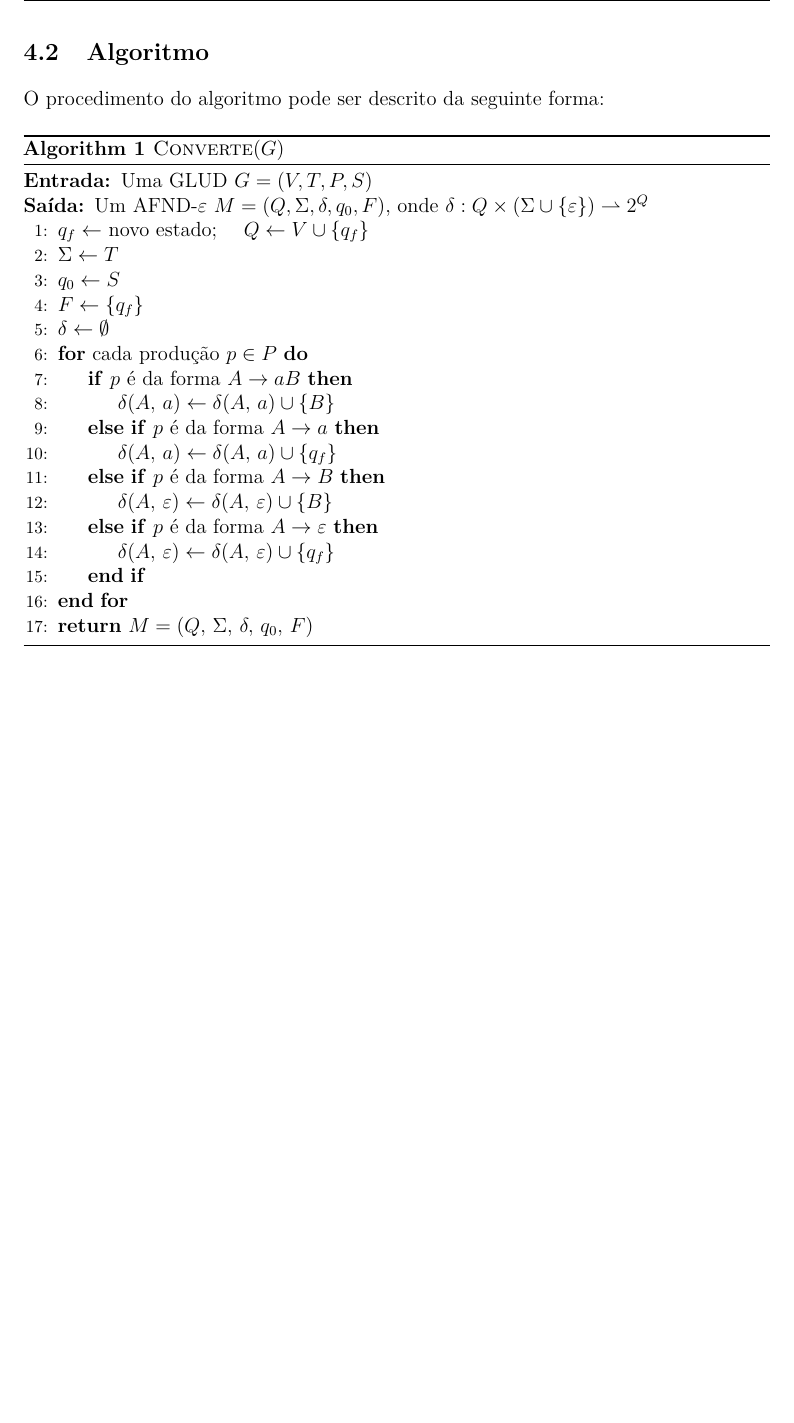
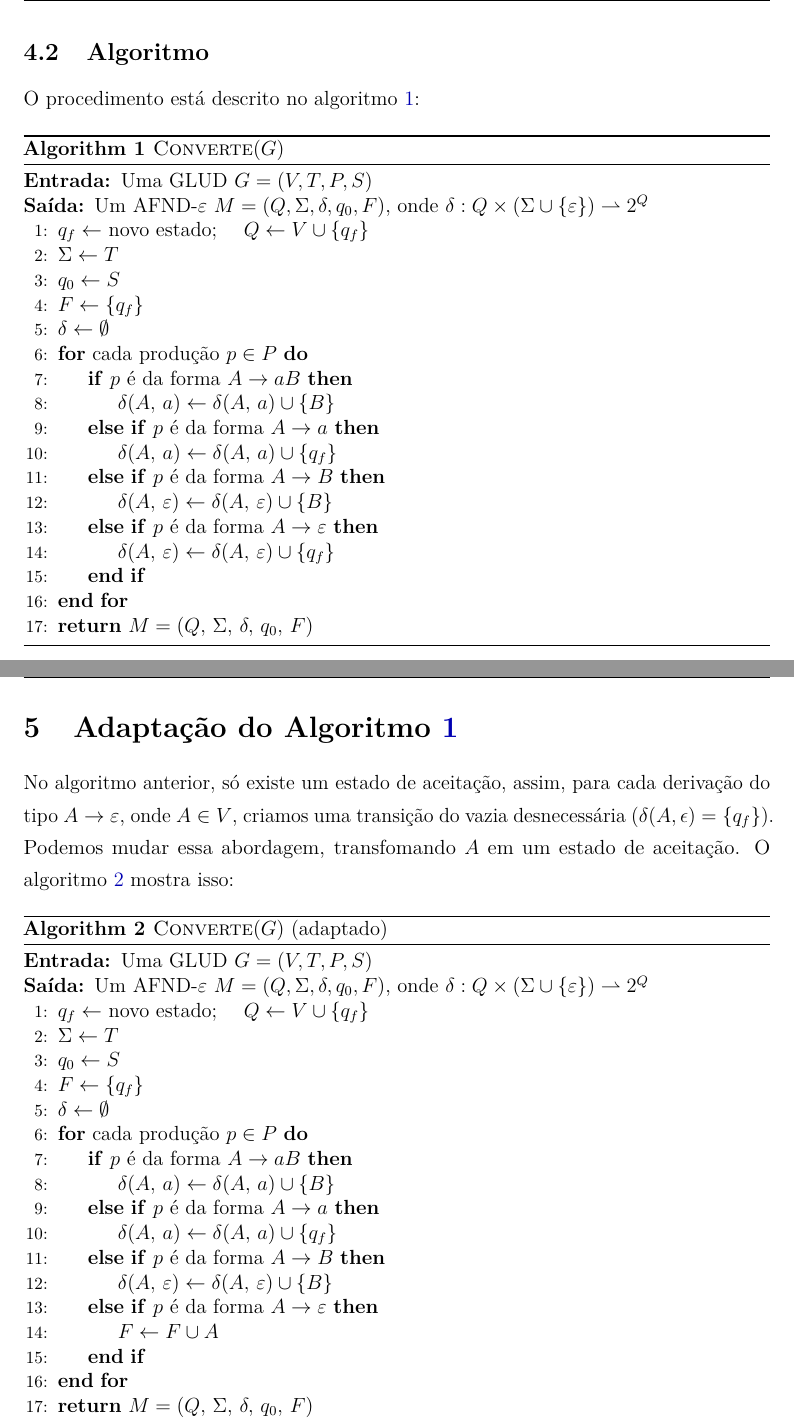
Before and after one commit to gabdourado/Automata-Theory, a LaTeX document (GR/notes/GR.tex): part of page 3 of 4 before the commit and two parts of pages 3 and 4 of 5 after it, the two joined at a grey line, cut so that both start at the same text, the shorter picture padded with empty space. Compiled offline with pdfLaTeX.

Commit message:
docs: upgrade in regular grammar theory

```diff
--- a/GR/notes/GR.tex
+++ b/GR/notes/GR.tex
@@ -214,11 +214,11 @@ A função $\delta$ de transição é definida da seguinte forma: \\
 \end{center}
 
 \subsection{Algoritmo}
-O procedimento do algoritmo pode ser descrito da seguinte forma:
+O procedimento está descrito no algoritmo~\ref{alg:converte1}:
 
 \begin{algorithm}[H]
   \caption{$\textsc{Converte}(G)$}
-  \label{alg:converte}
+  \label{alg:converte1}
   \begin{algorithmic}[1]
     \Require Uma GLUD $G = (V, T, P, S)$
     \Ensure Um AFND-$\varepsilon$ $M = (Q, \Sigma, \delta, q_0, F)$,
@@ -246,6 +246,41 @@ O procedimento do algoritmo pode ser descrito da seguinte forma:
   \end{algorithmic}
 \end{algorithm}
 
+\newpage
+
+\section{Adaptação do Algoritmo~\ref{alg:converte1}}
+No algoritmo anterior, só existe um estado de aceitação, assim, para cada derivação do tipo $A \rightarrow \varepsilon$, onde $A \in V$, criamos uma transição do vazia desnecessária ($\delta(A, \epsilon) = \{q_f\}$). Podemos mudar essa abordagem, transfomando $A$ em um estado de aceitação. O algoritmo~\ref{alg:converte2} mostra isso:
+
+\begin{algorithm}[H]
+  \caption{$\textsc{Converte}(G)$ (adaptado)}
+  \label{alg:converte2}
+  \begin{algorithmic}[1]
+    \Require Uma GLUD $G = (V, T, P, S)$
+    \Ensure Um AFND-$\varepsilon$ $M = (Q, \Sigma, \delta, q_0, F)$,
+             onde $\delta : Q \times (\Sigma \cup \{\varepsilon\}) \rightharpoonup 2^Q$
+
+    \State $q_f \leftarrow$ novo estado; \quad $Q \leftarrow V \cup \{q_f\}$
+    \State $\Sigma \leftarrow T$
+    \State $q_0 \leftarrow S$
+    \State $F \leftarrow \{q_f\}$
+    \State $\delta \leftarrow \emptyset$
+
+    \For{cada produção $p \in P$}
+      \If{$p$ é da forma $A \rightarrow aB$}
+        \State $\delta(A,\, a) \leftarrow \delta(A,\, a) \cup \{B\}$
+      \ElsIf{$p$ é da forma $A \rightarrow a$}
+        \State $\delta(A,\, a) \leftarrow \delta(A,\, a) \cup \{q_f\}$
+      \ElsIf{$p$ é da forma $A \rightarrow B$}
+        \State $\delta(A,\, \varepsilon) \leftarrow \delta(A,\, \varepsilon) \cup \{B\}$
+      \ElsIf{$p$ é da forma $A \rightarrow \varepsilon$}
+        \State $F \gets F \cup {A}$
+      \EndIf
+    \EndFor
+
+    \State \Return $M = (Q,\, \Sigma,\, \delta,\, q_0,\, F)$
+  \end{algorithmic}
+\end{algorithm}
+
 % ============================================================
 %  REFERÊNCIAS
 % ============================================================
```
Also changed, not shown: GR/notes/GR.pdf.
